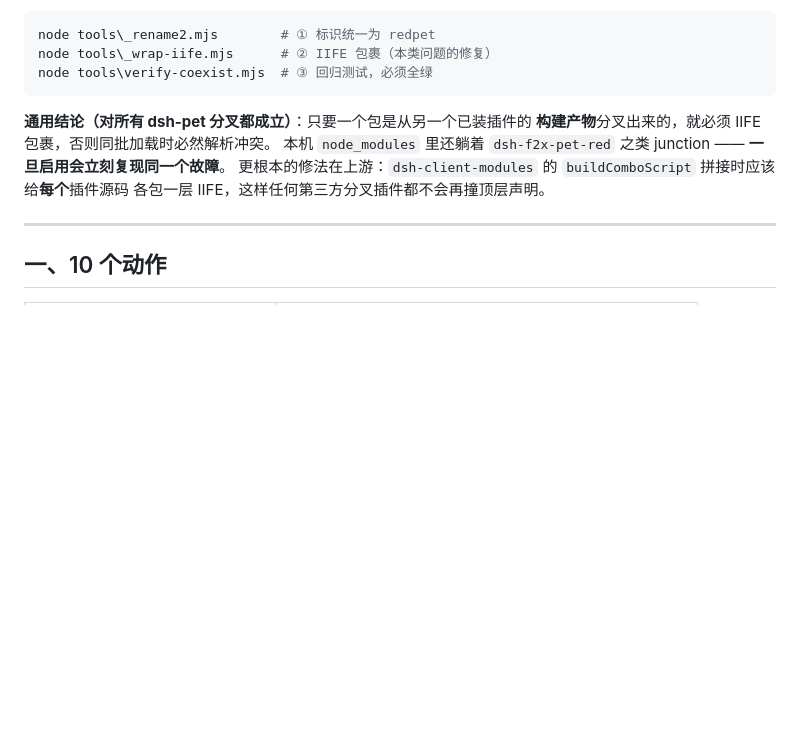
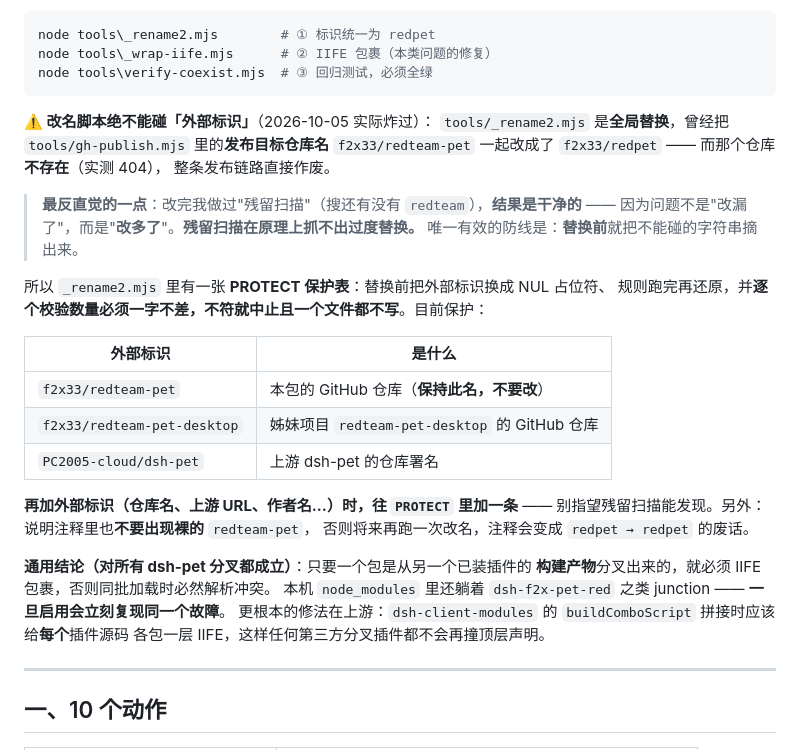
Before and after one commit to f2x33/redpet, a Markdown page: README.md, the part around the change. GitHub-like rendering; blank space fills up the shorter version.

Commit message:
docs(readme): 记录「改名脚本绝不能碰外部标识」+ PROTECT 保护表（2026-10-05 发布链路被改坏的事故）

````diff
--- a/README.md
+++ b/README.md
@@ -83,6 +83,28 @@ node tools\_rename2.mjs        # ① 标识统一为 redpet
 node tools\_wrap-iife.mjs      # ② IIFE 包裹（本类问题的修复）
 node tools\verify-coexist.mjs  # ③ 回归测试，必须全绿
 ```
+
+**⚠️ 改名脚本绝不能碰「外部标识」**（2026-10-05 实际炸过）：
+`tools/_rename2.mjs` 是**全局替换**，曾经把 `tools/gh-publish.mjs` 里的**发布目标仓库名**
+`f2x33/redteam-pet` 一起改成了 `f2x33/redpet` —— 而那个仓库**不存在**（实测 404），
+整条发布链路直接作废。
+
+> **最反直觉的一点**：改完我做过"残留扫描"（搜还有没有 `redteam`），**结果是干净的** ——
+> 因为问题不是"改漏了"，而是"**改多了**"。**残留扫描在原理上抓不出过度替换。**
+> 唯一有效的防线是：**替换前**就把不能碰的字符串摘出来。
+
+所以 `_rename2.mjs` 里有一张 **PROTECT 保护表**：替换前把外部标识换成 NUL 占位符、
+规则跑完再还原，并**逐个校验数量必须一字不差，不符就中止且一个文件都不写**。目前保护：
+
+| 外部标识 | 是什么 |
+|---|---|
+| `f2x33/redteam-pet` | 本包的 GitHub 仓库（**保持此名，不要改**） |
+| `f2x33/redteam-pet-desktop` | 姊妹项目 `redteam-pet-desktop` 的 GitHub 仓库 |
+| `PC2005-cloud/dsh-pet` | 上游 dsh-pet 的仓库署名 |
+
+**再加外部标识（仓库名、上游 URL、作者名…）时，往 `PROTECT` 里加一条** ——
+别指望残留扫描能发现。另外：说明注释里也**不要出现裸的** `redteam-pet`，
+否则将来再跑一次改名，注释会变成 `redpet → redpet` 的废话。
 
 **通用结论（对所有 dsh-pet 分叉都成立）**：只要一个包是从另一个已装插件的
 **构建产物**分叉出来的，就必须 IIFE 包裹，否则同批加载时必然解析冲突。
````
